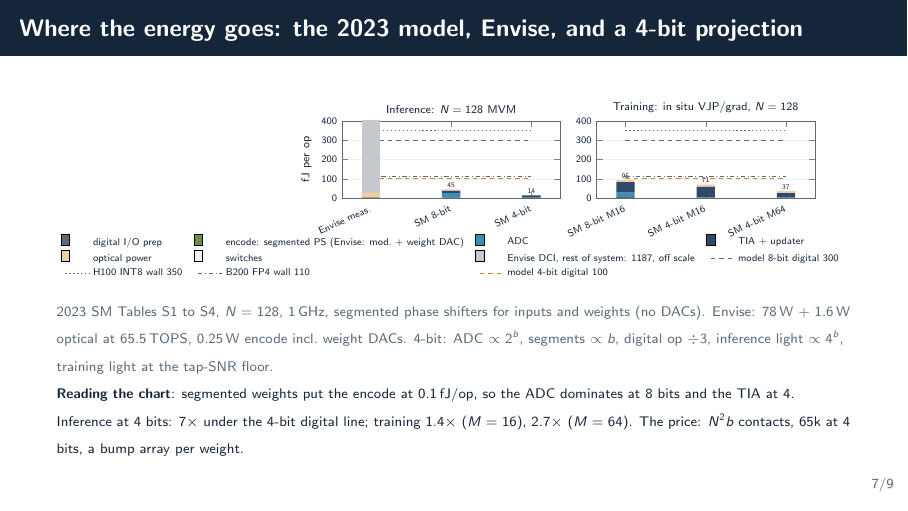
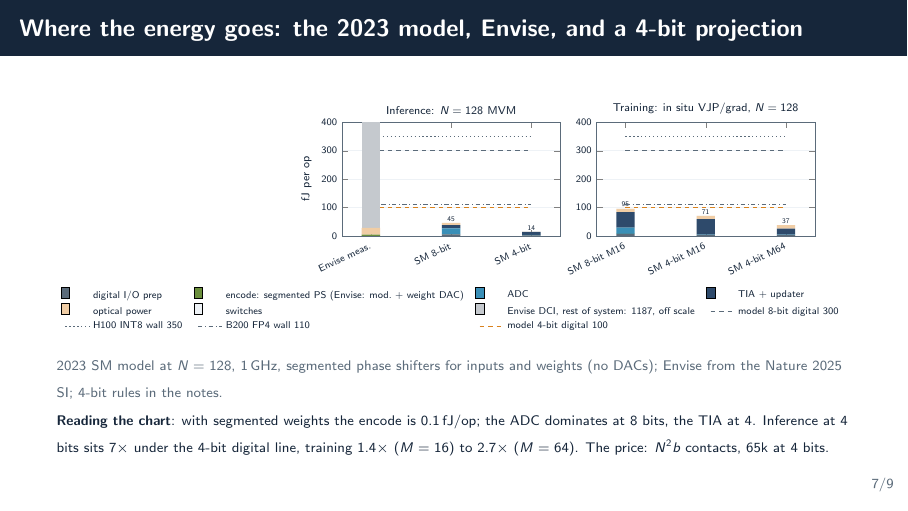
Before and after one commit to sunilkpai/sprc2026, LaTeX slides (talk.tex, which reads figs/energy_breakdown.tex): page 8 of 11. Compiled offline with pdfLaTeX.

Commit message:
Energy-breakdown slide: assumptions to notes, larger chart
Co-Authored-By: Claude Fable 5.1 <noreply@anthropic.com>

```diff
--- a/figs/energy_breakdown.tex
+++ b/figs/energy_breakdown.tex
@@ -3,7 +3,7 @@
 \begin{axis}[
   name=inf,
   width=0.5\textwidth,
-  height=3.5cm,
+  height=4.4cm,
   ybar stacked,
   bar width=13pt,
   ymin=0, ymax=400,
@@ -51,7 +51,7 @@
 \begin{axis}[
   name=train,
   width=0.5\textwidth,
-  height=3.5cm,
+  height=4.4cm,
   ybar stacked,
   bar width=13pt,
   ymin=0, ymax=400,
--- a/talk.tex
+++ b/talk.tex
@@ -324,9 +324,9 @@ E_{\mathrm{MAC}} \approx \underbrace{\frac{E_{\mathrm{DAC}}+E_{\mathrm{ADC}}}{N}
 \resizebox{\textwidth}{!}{\input{figs/energy_breakdown}}
 \end{center}
 \vspace{-10pt}
-\src{2023 SM Tables S1 to S4, $N=128$, 1\,GHz, segmented phase shifters for inputs and weights (no DACs). Envise: 78\,W + 1.6\,W optical at 65.5\,TOPS, 0.25\,W encode incl.\ weight DACs. 4-bit: ADC $\propto 2^{b}$, segments $\propto b$, digital op $\div 3$, inference light $\propto 4^{b}$, training light at the tap-SNR floor.}\\[0pt]
-{\scriptsize\textbf{Reading the chart}: segmented weights put the encode at 0.1\,fJ/op, so the ADC dominates at 8 bits and the TIA at 4. Inference at 4 bits: 7$\times$ under the 4-bit digital line; training 1.4$\times$ ($M=16$), 2.7$\times$ ($M=64$). The price: $N^{2}b$ contacts, 65k at 4 bits, a bump array per weight.}
-\note{Assumptions behind the 4-bit projection: ADC energy scales as 2 to the bits (Walden); the Nature SI's thermal-limited 4 to the bits would be 16 times more optimistic. Digital op divided by 3 is the B200 FP4 to H100 INT8 ratio at the wall. Inference optical power scales as 4 to the bits from shot noise; training optical power stays at the 8-bit value because the taps need 0.5 microwatts to see the gradient. Segmented phase shifters everywhere means every weight cell needs b digital lines from the control die: 65 thousand contacts at 4 bits for a 128 mesh, about 100 square millimetres at microbump pitch or 7 at hybrid-bond pitch, against Envise's 6 thousand bumps and serial 7-bit weight DACs. Three things to say. One: the 2023 tables already predicted that conversions would dominate, and Envise confirmed it with a factor of 40 between the tensor core and the package. Two: 4-bit inference is where the optics win on paper, because ADC and DAC energy collapse and the optical power needed for 4-bit SNR is tiny. Three: training does not get the same gift, because the tap photodiodes need enough light to see a shrinking gradient, and the TIA per phase shifter is bit-independent. That is the honest gap between inference and training accelerators.}
+\src{2023 SM model at $N=128$, 1\,GHz, segmented phase shifters for inputs and weights (no DACs); Envise from the Nature 2025 SI; 4-bit rules in the notes.}\\[0pt]
+{\scriptsize\textbf{Reading the chart}: with segmented weights the encode is 0.1\,fJ/op; the ADC dominates at 8 bits, the TIA at 4. Inference at 4 bits sits 7$\times$ under the 4-bit digital line, training 1.4$\times$ ($M=16$) to 2.7$\times$ ($M=64$). The price: $N^{2}b$ contacts, 65k at 4 bits.}
+\note{Chart basis: Science 2023 SM Tables S1 to S4 at N equals 128 and 1 gigahertz. Envise: 78 watts plus 1.6 watts optical at 65.5 TOPS, 0.25 watts in the encode path including its weight DACs, from the Nature 2025 SI. Assumptions behind the 4-bit projection: ADC energy scales as 2 to the bits (Walden); the Nature SI's thermal-limited 4 to the bits would be 16 times more optimistic. Digital op divided by 3 is the B200 FP4 to H100 INT8 ratio at the wall. Inference optical power scales as 4 to the bits from shot noise; training optical power stays at the 8-bit value because the taps need 0.5 microwatts to see the gradient. Segmented phase shifters everywhere means every weight cell needs b digital lines from the control die: 65 thousand contacts at 4 bits for a 128 mesh, about 100 square millimetres at microbump pitch or 7 at hybrid-bond pitch, against Envise's 6 thousand bumps and serial 7-bit weight DACs. Three things to say. One: the 2023 tables already predicted that conversions would dominate, and Envise confirmed it with a factor of 40 between the tensor core and the package. Two: 4-bit inference is where the optics win on paper, because ADC and DAC energy collapse and the optical power needed for 4-bit SNR is tiny. Three: training does not get the same gift, because the tap photodiodes need enough light to see a shrinking gradient, and the TIA per phase shifter is bit-independent. That is the honest gap between inference and training accelerators.}
 \end{frame}
 
 % =====================================================================
```
Also changed, not shown: talk.pdf, 1 other file.
